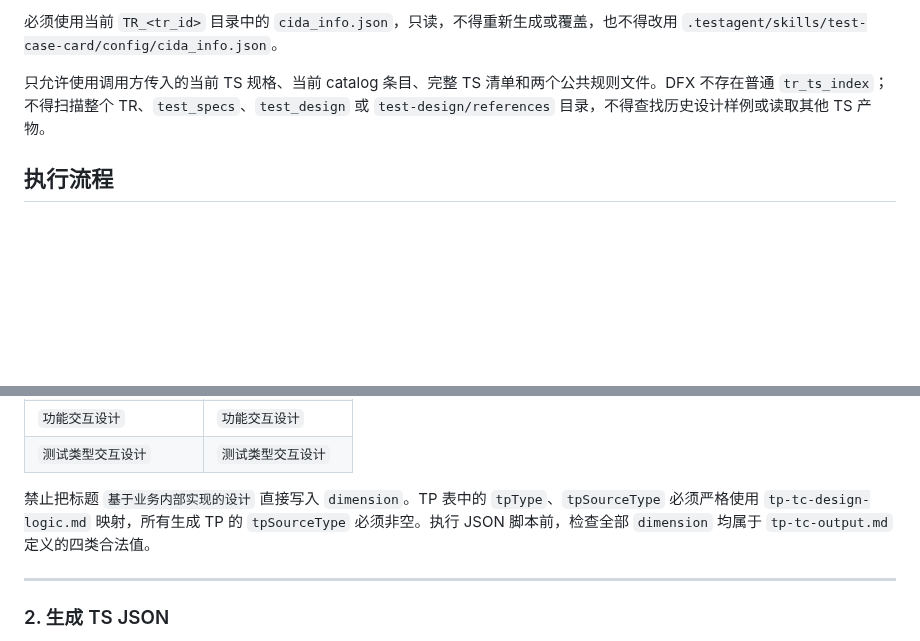
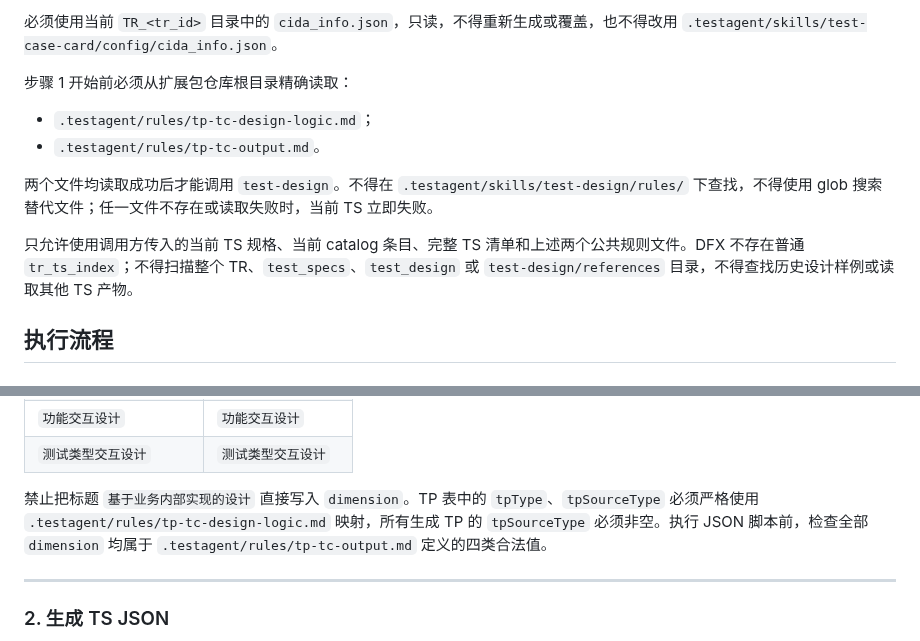
Before and after one commit to yf990848-droid/coretest-spec-e2e, a Markdown page: .testagent/agents/test-design-agent.md, 2 parts joined by grey strips. Rendered like a GitHub page; blank space fills up the shorter version.

Commit message:
fix: use explicit test design rule paths
Resolve TP/TC rules from repository-root paths and stop instead of searching fallback locations.

```diff
--- a/.testagent/agents/test-design-agent.md
+++ b/.testagent/agents/test-design-agent.md
@@ -35,7 +35,14 @@ metadata:
 
 必须使用当前 `TR_<tr_id>` 目录中的 `cida_info.json`，只读，不得重新生成或覆盖，也不得改用 `.testagent/skills/test-case-card/config/cida_info.json`。
 
-只允许使用调用方传入的当前 TS 规格、当前 catalog 条目、完整 TS 清单和两个公共规则文件。DFX 不存在普通 `tr_ts_index`；不得扫描整个 TR、`test_specs`、`test_design` 或 `test-design/references` 目录，不得查找历史设计样例或读取其他 TS 产物。
+步骤 1 开始前必须从扩展包仓库根目录精确读取：
+
+- `.testagent/rules/tp-tc-design-logic.md`；
+- `.testagent/rules/tp-tc-output.md`。
+
+两个文件均读取成功后才能调用 `test-design`。不得在 `.testagent/skills/test-design/rules/` 下查找，不得使用 glob 搜索替代文件；任一文件不存在或读取失败时，当前 TS 立即失败。
+
+只允许使用调用方传入的当前 TS 规格、当前 catalog 条目、完整 TS 清单和上述两个公共规则文件。DFX 不存在普通 `tr_ts_index`；不得扫描整个 TR、`test_specs`、`test_design` 或 `test-design/references` 目录，不得查找历史设计样例或读取其他 TS 产物。
 
 ## 执行流程
 
@@ -76,7 +83,7 @@ test-design
 | `功能交互设计` | `功能交互设计` |
 | `测试类型交互设计` | `测试类型交互设计` |
 
-禁止把标题 `基于业务内部实现的设计` 直接写入 `dimension`。TP 表中的 `tpType`、`tpSourceType` 必须严格使用 `tp-tc-design-logic.md` 映射，所有生成 TP 的 `tpSourceType` 必须非空。执行 JSON 脚本前，检查全部 `dimension` 均属于 `tp-tc-output.md` 定义的四类合法值。
+禁止把标题 `基于业务内部实现的设计` 直接写入 `dimension`。TP 表中的 `tpType`、`tpSourceType` 必须严格使用 `.testagent/rules/tp-tc-design-logic.md` 映射，所有生成 TP 的 `tpSourceType` 必须非空。执行 JSON 脚本前，检查全部 `dimension` 均属于 `.testagent/rules/tp-tc-output.md` 定义的四类合法值。
 
 ---
 
```
Also changed, not shown: 1 other file.
